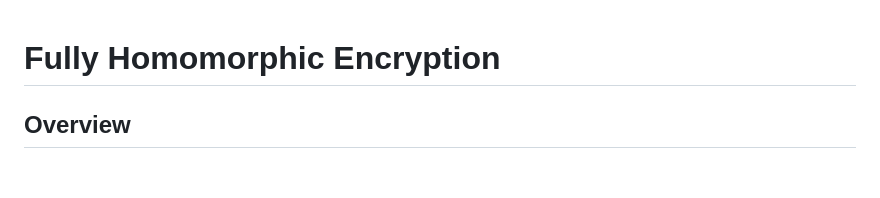
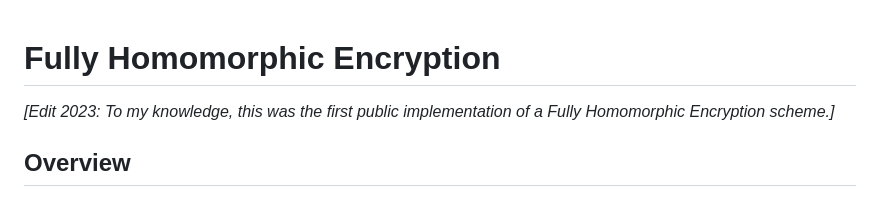
Before and after one commit to rdancer/fhe, a Markdown page: README.md, the part around the change. Rendered like a GitHub page; blank space fills up the shorter version.

```diff
--- a/README.md
+++ b/README.md
@@ -1,5 +1,6 @@
 # Fully Homomorphic Encryption
 
+*[Edit 2023: To my knowledge, this was the first public implementation of a Fully Homomorphic Encryption scheme.]*
 
 ## Overview
 
```
